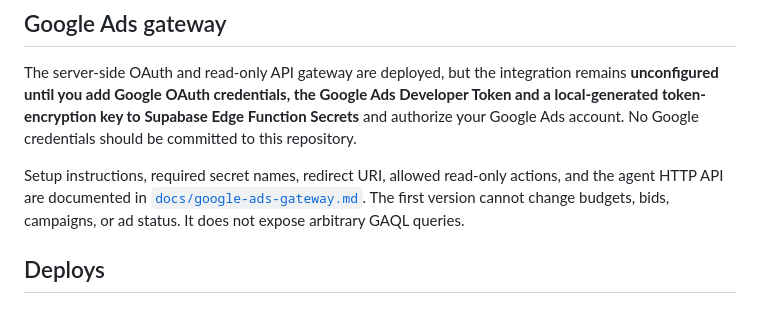
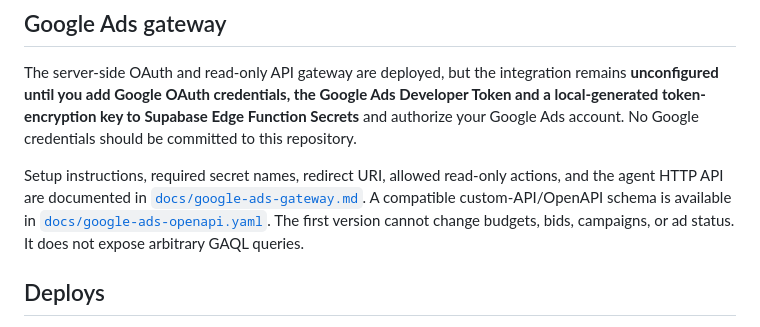
Before and after one commit to sobujkhamarofficial-ctrl/sarver, a Markdown page: README.md, the part around the change. Rendered like a GitHub page.

Commit message:
Link OpenAPI schema for AI agent connections

```diff
--- a/README.md
+++ b/README.md
@@ -43,7 +43,7 @@ Never commit these values to the repository or expose them in browser JavaScript
 
 The server-side OAuth and read-only API gateway are deployed, but the integration remains **unconfigured until you add Google OAuth credentials, the Google Ads Developer Token and a local-generated token-encryption key to Supabase Edge Function Secrets** and authorize your Google Ads account. No Google credentials should be committed to this repository.
 
-Setup instructions, required secret names, redirect URI, allowed read-only actions, and the agent HTTP API are documented in [`docs/google-ads-gateway.md`](docs/google-ads-gateway.md). The first version cannot change budgets, bids, campaigns, or ad status. It does not expose arbitrary GAQL queries.
+Setup instructions, required secret names, redirect URI, allowed read-only actions, and the agent HTTP API are documented in [`docs/google-ads-gateway.md`](docs/google-ads-gateway.md). A compatible custom-API/OpenAPI schema is available in [`docs/google-ads-openapi.yaml`](docs/google-ads-openapi.yaml). The first version cannot change budgets, bids, campaigns, or ad status. It does not expose arbitrary GAQL queries.
 
 ## Deploys
 
```
